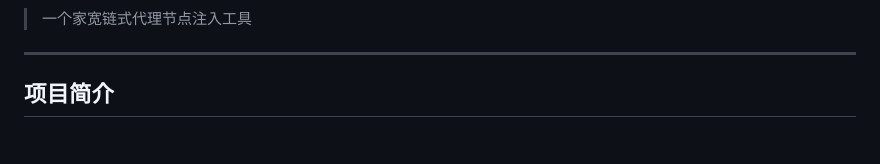
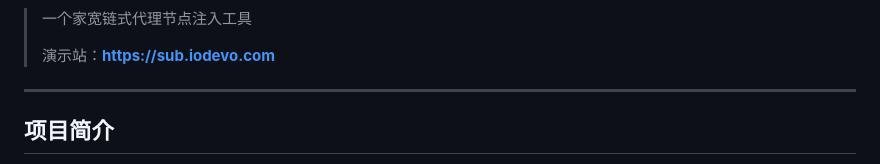
Before and after one commit to Mareixcode/cf-sub, a Markdown page: README.md, the part around one of its changes. GitHub-like rendering; blank space fills up the shorter version.

Commit message:
docs: 更新 README 文档

```diff
--- a/README.md
+++ b/README.md
@@ -19,6 +13,8 @@
 </p>
 
 > 一个家宽链式代理节点注入工具
+>
+> 演示站：**https://sub.iodevo.com**
 
 ---
 
```
Also changed, not shown: other parts of README.md (+7 -13 lines).
